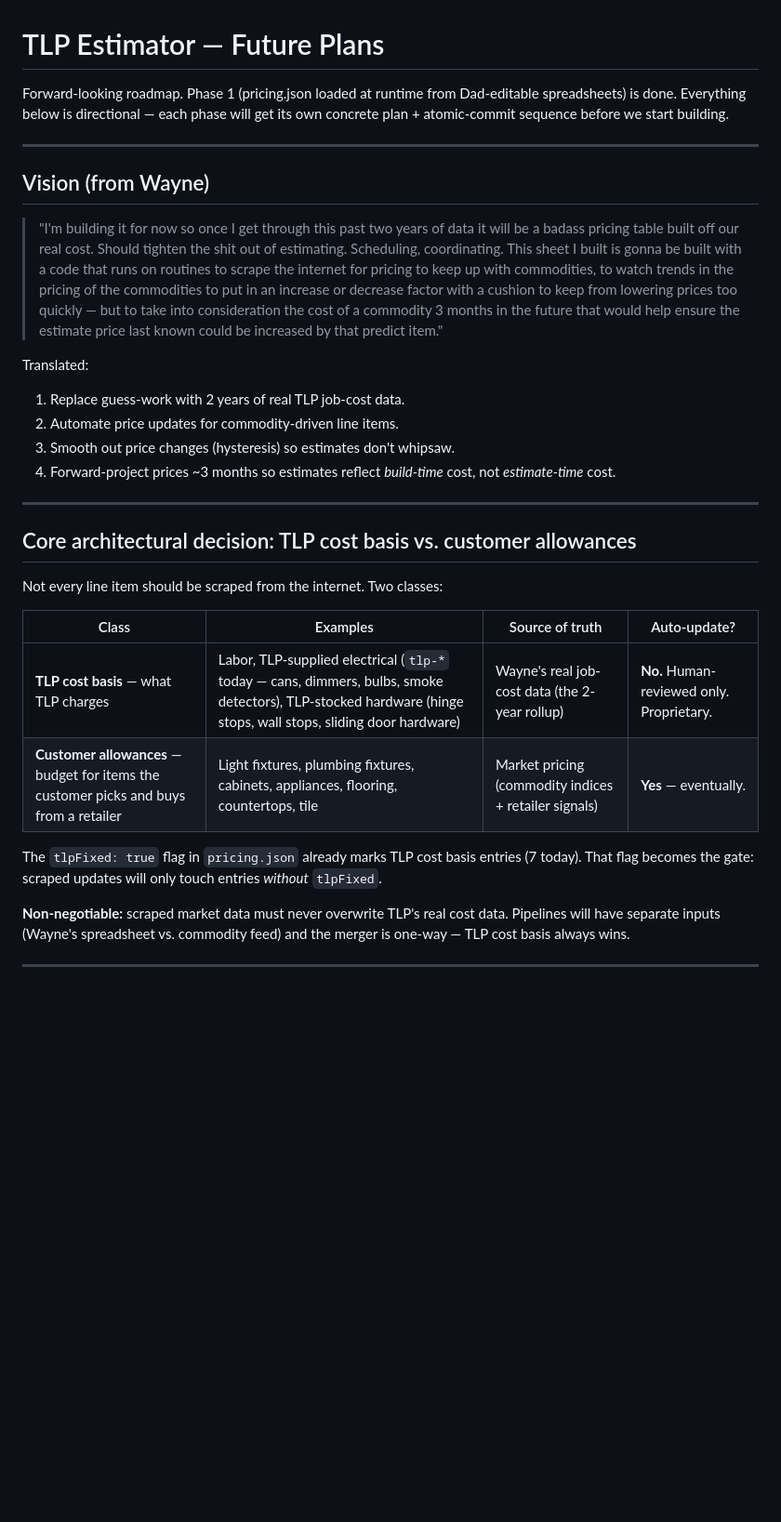
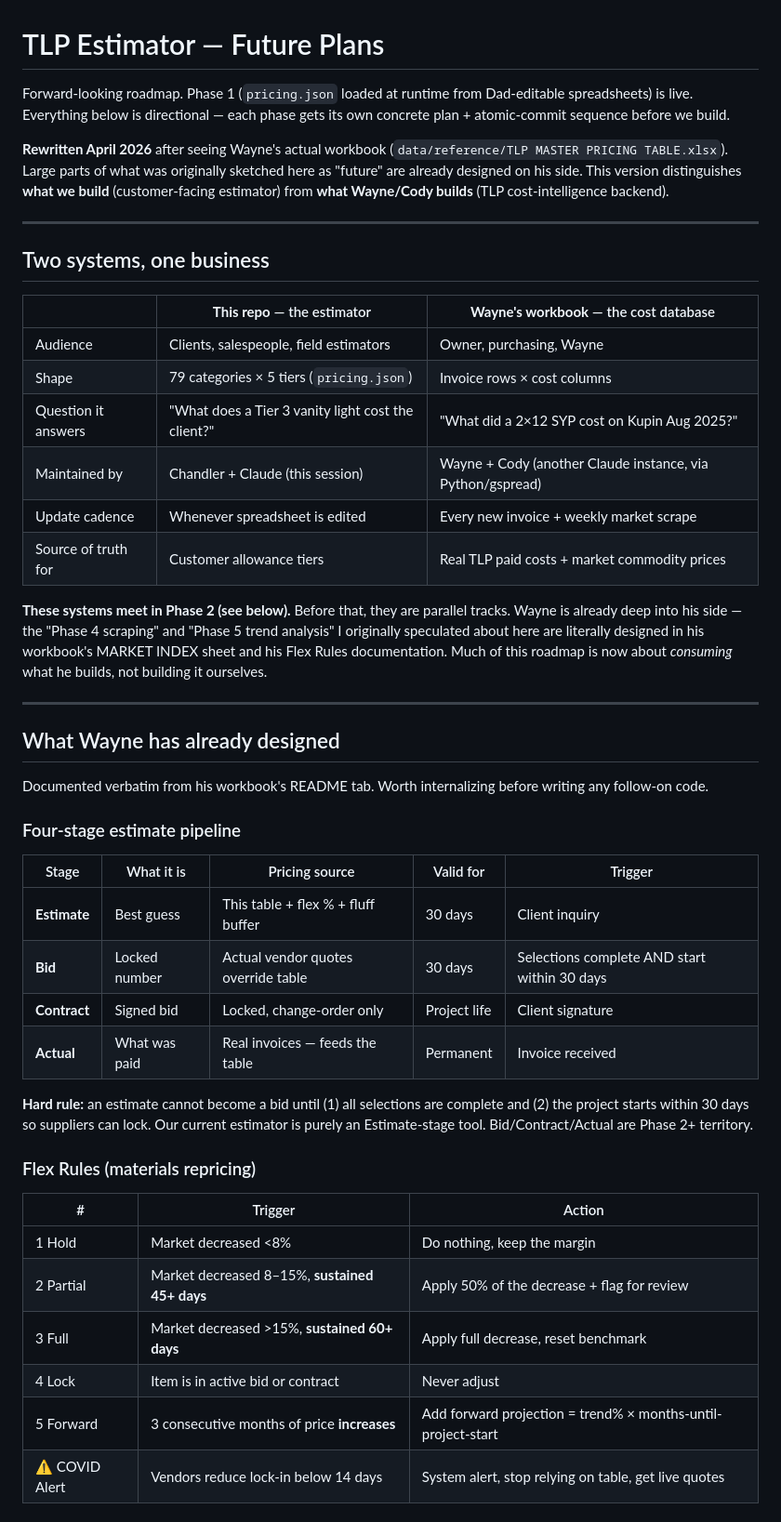
Before and after one commit to 3tlpventures-design/tlp-estimator, a Markdown page: future-plans.md, the part around one of its changes. Shown at 93% size. Drawn GitHub-style; blank space fills up the shorter version.

```diff
--- a/future-plans.md
+++ b/future-plans.md
@@ -1,47 +1,64 @@
 # TLP Estimator — Future Plans
 
-Forward-looking roadmap. Phase 1 (pricing.json loaded at runtime from
-Dad-editable spreadsheets) is done. Everything below is directional — each
-phase will get its own concrete plan + atomic-commit sequence before we
-start building.
+Forward-looking roadmap. Phase 1 (`pricing.json` loaded at runtime from
+Dad-editable spreadsheets) is live. Everything below is directional — each
+phase gets its own concrete plan + atomic-commit sequence before we build.
+
+**Rewritten April 2026** after seeing Wayne's actual workbook
+(`data/reference/TLP MASTER PRICING TABLE.xlsx`). Large parts of what was
+originally sketched here as "future" are already designed on his side.
+This version distinguishes **what we build** (customer-facing estimator)
+from **what Wayne/Cody builds** (TLP cost-intelligence backend).
 
 ---
 
-## Vision (from Wayne)
+## Two systems, one business
 
-> "I'm building it for now so once I get through this past two years of data
-> it will be a badass pricing table built off our real cost. Should tighten
-> the shit out of estimating. Scheduling, coordinating. This sheet I built
-> is gonna be built with a code that runs on routines to scrape the internet
-> for pricing to keep up with commodities, to watch trends in the pricing of
-> the commodities to put in an increase or decrease factor with a cushion to
-> keep from lowering prices too quickly — but to take into consideration the
-> cost of a commodity 3 months in the future that would help ensure the
-> estimate price last known could be increased by that predict item."
+| | **This repo** — the estimator | **Wayne's workbook** — the cost database |
+|---|---|---|
+| Audience | Clients, salespeople, field estimators | Owner, purchasing, Wayne |
+| Shape | 79 categories × 5 tiers (`pricing.json`) | Invoice rows × cost columns |
+| Question it answers | "What does a Tier 3 vanity light cost the client?" | "What did a 2×12 SYP cost on Kupin Aug 2025?" |
+| Maintained by | Chandler + Claude (this session) | Wayne + Cody (another Claude instance, via Python/gspread) |
+| Update cadence | Whenever spreadsheet is edited | Every new invoice + weekly market scrape |
+| Source of truth for | Customer allowance tiers | Real TLP paid costs + market commodity prices |
 
-Translated:
-
-1. Replace guess-work with 2 years of real TLP job-cost data.
-2. Automate price updates for commodity-driven line items.
-3. Smooth out price changes (hysteresis) so estimates don't whipsaw.
-4. Forward-project prices ~3 months so estimates reflect *build-time* cost,
-   not *estimate-time* cost.
+**These systems meet in Phase 2 (see below).** Before that, they are
+parallel tracks. Wayne is already deep into his side — the "Phase 4
+scraping" and "Phase 5 trend analysis" I originally speculated about here
+are literally designed in his workbook's MARKET INDEX sheet and his Flex
+Rules documentation. Much of this roadmap is now about *consuming* what
+he builds, not building it ourselves.
 
 ---
 
-## Core architectural decision: TLP cost basis vs. customer allowances
+## What Wayne has already designed
 
-Not every line item should be scraped from the internet. Two classes:
+Documented verbatim from his workbook's README tab. Worth internalizing
+before writing any follow-on code.
 
-| Class | Examples | Source of truth | Auto-update? |
-|---|---|---|---|
-| **TLP cost basis** — what TLP charges | Labor, TLP-supplied electrical (`tlp-*` today — cans, dimmers, bulbs, smoke detectors), TLP-stocked hardware (hinge stops, wall stops, sliding door hardware) | Wayne's real job-cost data (the 2-year rollup) | **No.** Human-reviewed only. Proprietary. |
-| **Customer allowances** — budget for items the customer picks and buys from a retailer | Light fixtures, plumbing fixtures, cabinets, appliances, flooring, countertops, tile | Market pricing (commodity indices + retailer signals) | **Yes** — eventually. |
+### Four-stage estimate pipeline
 
-The `tlpFixed: true` flag in `pricing.json` already marks TLP cost basis
-entries (7 today). That flag becomes the gate: scraped updates will only
-touch entries *without* `tlpFixed`.
+| Stage | What it is | Pricing source | Valid for | Trigger |
+|---|---|---|---|---|
+| **Estimate** | Best guess | This table + flex % + fluff buffer | 30 days | Client inquiry |
+| **Bid** | Locked number | Actual vendor quotes override table | 30 days | Selections complete AND start within 30 days |
+| **Contract** | Signed bid | Locked, change-order only | Project life | Client signature |
+| **Actual** | What was paid | Real invoices — feeds the table | Permanent | Invoice received |
 
-**Non-negotiable:** scraped market data must never overwrite TLP's real
-cost data. Pipelines will have separate inputs (Wayne's spreadsheet vs.
-commodity feed) and the merger is one-way — TLP cost basis always wins.
+**Hard rule:** an estimate cannot become a bid until (1) all selections are
+complete and (2) the project starts within 30 days so suppliers can lock.
+Our current estimator is purely an Estimate-stage tool. Bid/Contract/Actual
+are Phase 2+ territory.
+
+### Flex Rules (materials repricing)
+
+| # | Trigger | Action |
+|---|---|---|
+| 1 Hold | Market decreased <8% | Do nothing, keep the margin |
+| 2 Partial | Market decreased 8–15%, **sustained 45+ days** | Apply 50% of the decrease + flag for review |
+| 3 Full | Market decreased >15%, **sustained 60+ days** | Apply full decrease, reset benchmark |
+| 4 Lock | Item is in active bid or contract | Never adjust |
+| 5 Forward | 3 consecutive months of price **increases** | Add forward projection = trend% × months-until-project-start |
+| ⚠ COVID Alert | Vendors reduce lock-in below 14 days | System alert, stop relying on table, get live quotes |
+
```
Also changed, not shown: other parts of future-plans.md (+166 -103 lines).
